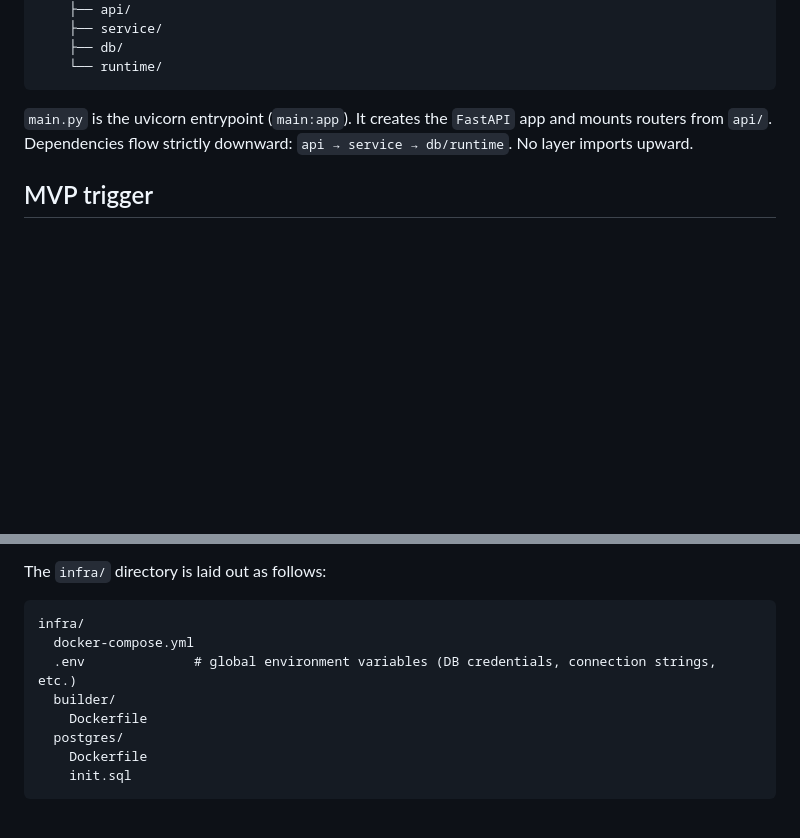
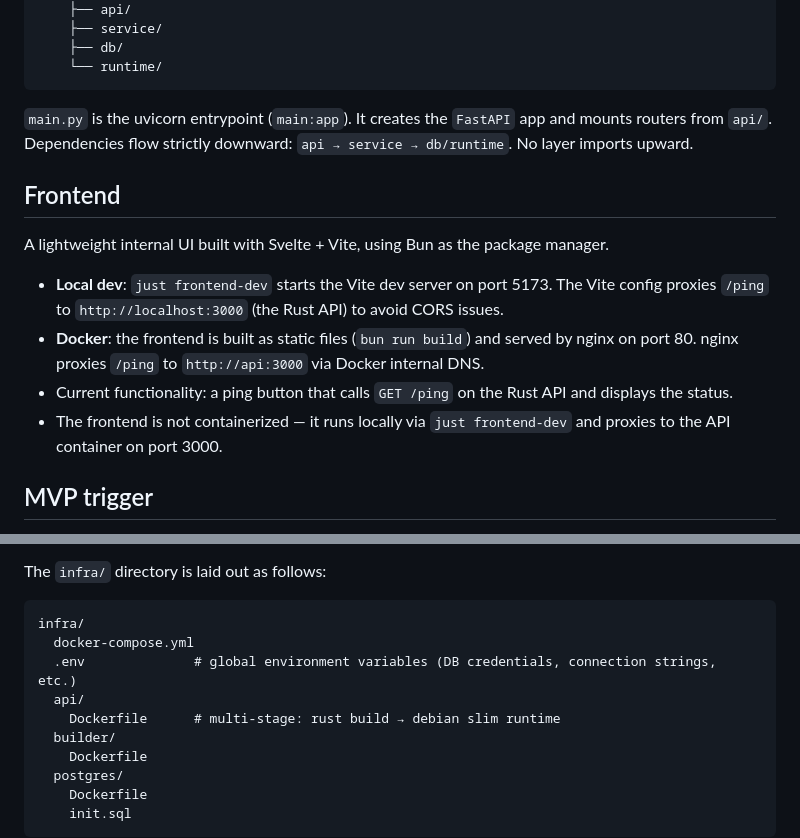
Before and after one commit to Wat-Street/datastream, a Markdown page: dev-docs/SPEC.md, 2 parts joined by grey strips. Rendered like a GitHub page; blank space fills up the shorter version.

Commit message:
docs: update SPEC.md for frontend

```diff
--- a/dev-docs/SPEC.md
+++ b/dev-docs/SPEC.md
@@ -61,6 +61,15 @@ builders/server/
 
 `main.py` is the uvicorn entrypoint (`main:app`). It creates the `FastAPI` app and mounts routers from `api/`. Dependencies flow strictly downward: `api → service → db/runtime`. No layer imports upward.
 
+## Frontend
+
+A lightweight internal UI built with Svelte + Vite, using Bun as the package manager.
+
+- **Local dev**: `just frontend-dev` starts the Vite dev server on port 5173. The Vite config proxies `/ping` to `http://localhost:3000` (the Rust API) to avoid CORS issues.
+- **Docker**: the frontend is built as static files (`bun run build`) and served by nginx on port 80. nginx proxies `/ping` to `http://api:3000` via Docker internal DNS.
+- Current functionality: a ping button that calls `GET /ping` on the Rust API and displays the status.
+- The frontend is not containerized — it runs locally via `just frontend-dev` and proxies to the API container on port 3000.
+
 ## MVP trigger
 
 - For MVP (no main API server), builds are triggered via a standalone Python CLI script.
@@ -79,6 +88,8 @@ The `infra/` directory is laid out as follows:
 infra/
   docker-compose.yml
   .env              # global environment variables (DB credentials, connection strings, etc.)
+  api/
+    Dockerfile      # multi-stage: rust build → debian slim runtime
   builder/
     Dockerfile
   postgres/
```
